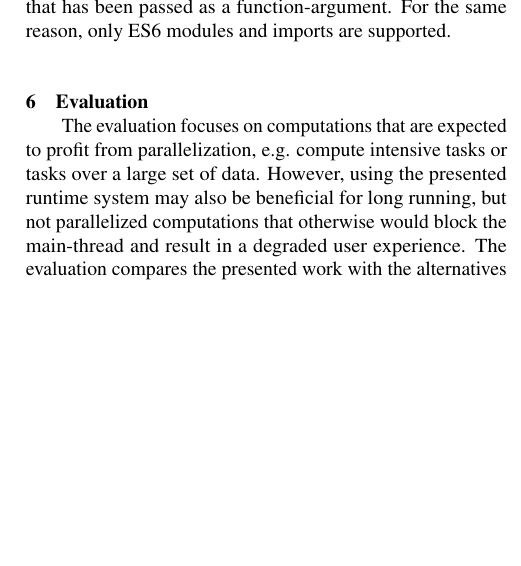
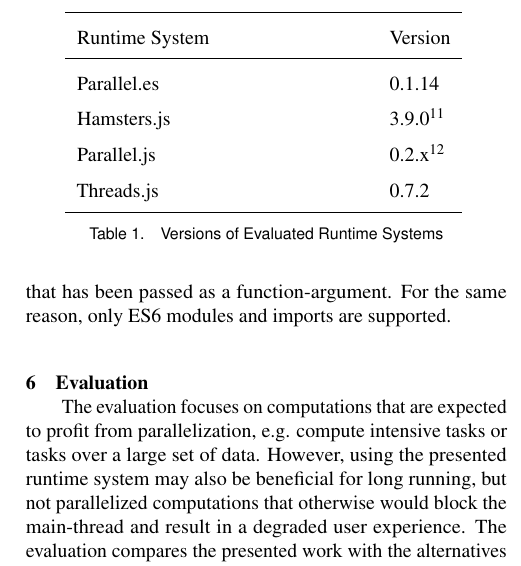
Before and after one commit to MichaReiser/parallel-es-report, a LaTeX document (parallel-es.tex, which reads 06-evaluation.tex): part of one column of page 6 of 10, cut at the place of the change, the shorter picture padded with empty space. The pictures show the PDF file parallel-es.pdf that the author committed with the source.

Commit message:
Mention Versions

```diff
--- a/06-evaluation.tex
+++ b/06-evaluation.tex
@@ -6,6 +6,22 @@
 	\item[$\bullet$] Mandelbrot 10'000x10'000: Computation of a Mandelbrot for a given image size. Requires a relatively large amount of memory compared to the computational time needed.
 	\item[$\bullet$] Risk profiling: Simulates the development of customer assets over a period of 15 years by using a Monte Carlo simulation. The simulation is used to determine the probability that the amount needed by an investment --- e.g. buying a house after 10 years --- is available at this point in time. This problem is an instance of a real-world problem~\cite{Kwsoft2016}.
 \end{itemize}
+
+The versions used of the evaluated runtime systems are shown in \cref{tab:runtime-system-version}.
+
+\begin{table}
+	\centering
+	\begin{tabular}{p{0.6\linewidth} l}
+		\toprule
+		Runtime System & Version \\ \midrule
+		Parallel.es & 0.1.14 \\
+		Hamsters.js & 3.9.0\footnote{The version used is based on 3.9.0 but contains a fix for input-data that is not a typed array (\url{https://github.com/austinksmith/Hamsters.js/issues/16}).} \\
+		Parallel.js & 0.2.x\footnote{Latest version from master as mentioned in \cref{sec:related-work}.} \\
+		Threads.js & 0.7.2 \\ \bottomrule
+	\end{tabular}
+	\caption{Versions of Evaluated Runtime Systems}
+	\label{tab:runtime-system-version}
+\end{table}
 
 
 \subsection{Applicability}
```
Also changed, not shown: configuration.tex (+5 -0 lines), parallel-es.pdf.
